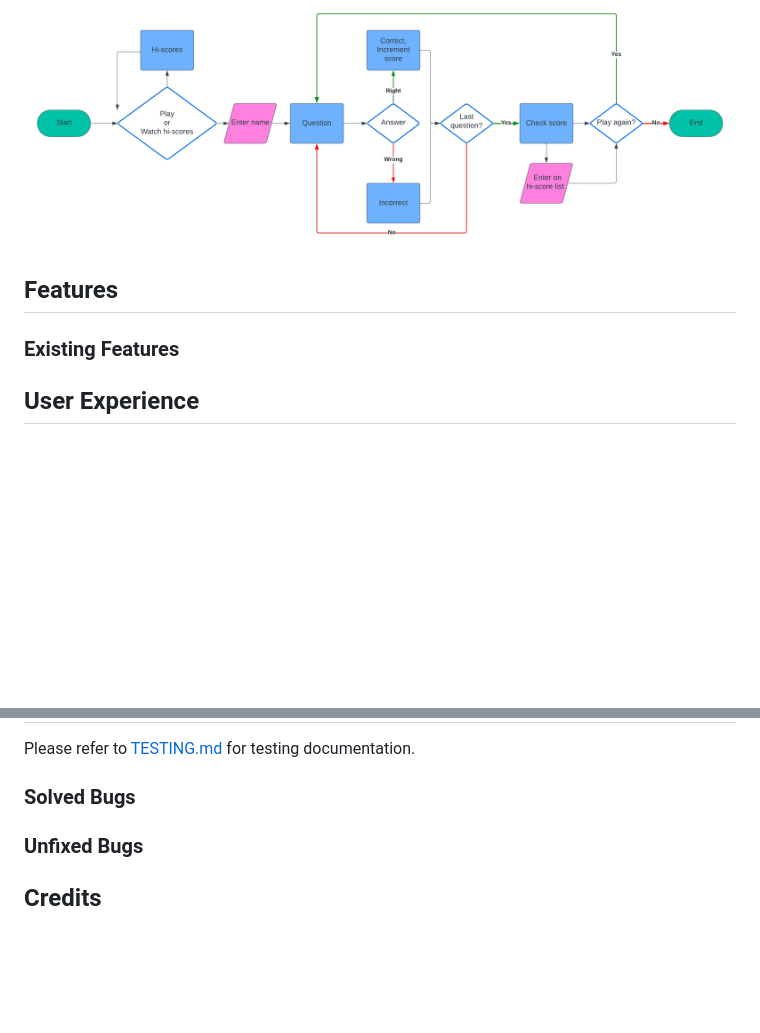
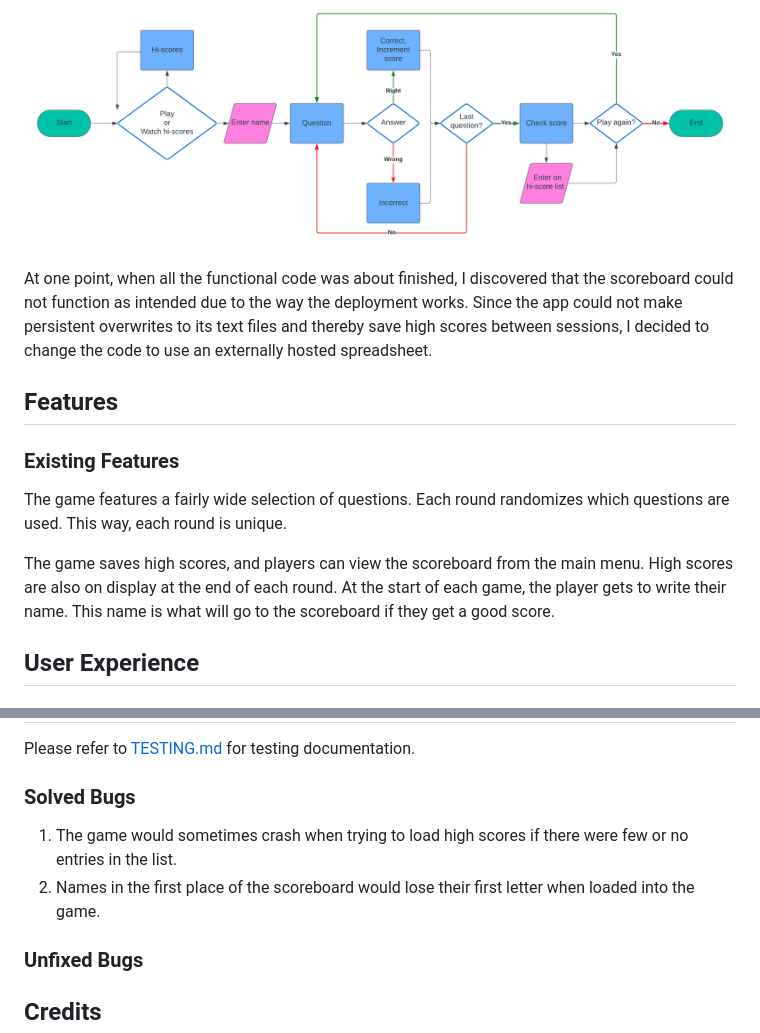
Before and after one commit to EmilionR/portfolio-project-3, a Markdown page: README.md, 2 parts joined by grey strips. GitHub-like rendering; blank space fills up the shorter version.

Commit message:
Update development section of readme

```diff
--- a/README.md
+++ b/README.md
@@ -77,9 +77,16 @@ Before I began building the project, I made a flowchart to visualize how the pro
 
 ![Concept Flowchart](documentation/flowchart.png)
 
+At one point, when all the functional code was about finished, I discovered that the scoreboard could not function as intended due to the way the deployment works. Since the app could not make persistent overwrites to its text files and thereby save high scores between sessions, I decided to change the code to use an externally hosted spreadsheet.
+
 ## Features
 
 ### Existing Features
+
+The game features a fairly wide selection of questions. Each round randomizes which questions are used.
+This way, each round is unique.
+
+The game saves high scores, and players can view the scoreboard from the main menu. High scores are also on display at the end of each round. At the start of each game, the player gets to write their name. This name is what will go to the scoreboard if they get a good score.
 
 ## User Experience
 
@@ -146,6 +153,9 @@ Please refer to [TESTING.md](TESTING.md) for testing documentation.
 
 ### Solved Bugs
 
+1. The game would sometimes crash when trying to load high scores if there were few or no entries in the list.
+2. Names in the first place of the scoreboard would lose their first letter when loaded into the game.
+
 ### Unfixed Bugs
 
 
```
